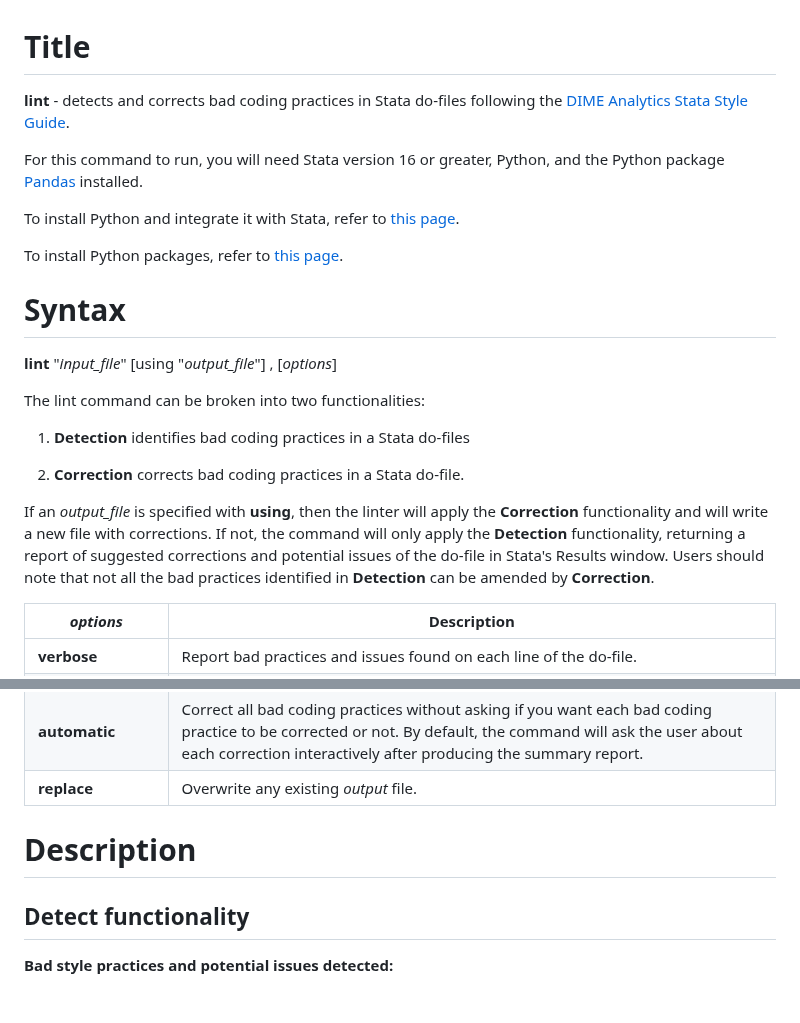
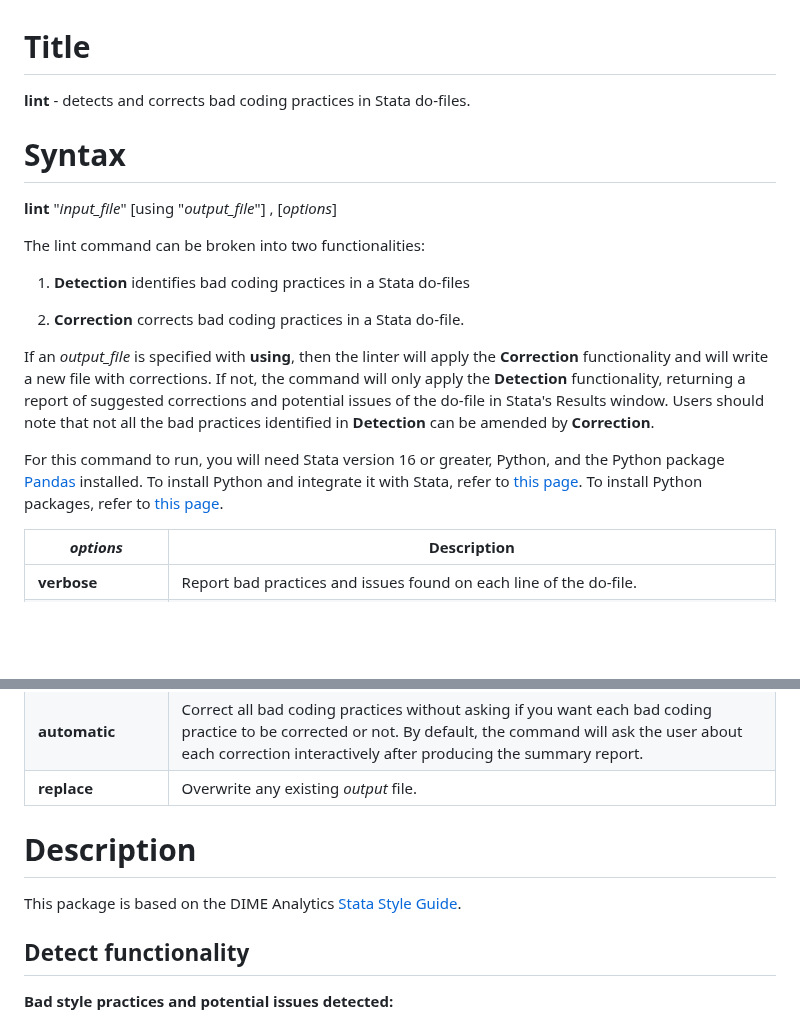
Before and after one commit to worldbank/repkit, a Markdown page: src/mdhlp/lint.md, 2 parts joined by grey strips. Drawn GitHub-style; blank space fills up the shorter version.

Commit message:
fix lint mdhlp file - no extra paragraphs in title section

```diff
--- a/src/mdhlp/lint.md
+++ b/src/mdhlp/lint.md
@@ -1,12 +1,6 @@
 # Title
 
-__lint__ -  detects and corrects bad coding practices in Stata do-files following the [DIME Analytics Stata Style Guide](https://worldbank.github.io/dime-data-handbook/coding.html#the-dime-analytics-stata-style-guide).
-
-For this command to run, you will need Stata version 16 or greater, Python, and the Python package [Pandas](https://pandas.pydata.org) installed.
-
-To install Python and integrate it with Stata, refer to [this page](https://blog.stata.com/2020/08/18/stata-python-integration-part-1-setting-up-stata-to-use-python/).
-
-To install Python packages, refer to [this page](https://blog.stata.com/2020/09/01/stata-python-integration-part-3-how-to-install-python-packages/).
+__lint__ - detects and corrects bad coding practices in Stata do-files.
 
 # Syntax
 
@@ -20,6 +14,7 @@ The lint command can be broken into two functionalities:
 
 If an _output_file_ is specified with __using__, then the linter will apply the __Correction__ functionality and will write a new file with corrections. If not, the command will only apply the __Detection__ functionality, returning a report of suggested corrections and potential issues of the do-file in Stata's Results window. Users should note that not all the bad practices identified in __Detection__ can be amended by __Correction__.
 
+For this command to run, you will need Stata version 16 or greater, Python, and the Python package [Pandas](https://pandas.pydata.org) installed. To install Python and integrate it with Stata, refer to [this page](https://blog.stata.com/2020/08/18/stata-python-integration-part-1-setting-up-stata-to-use-python/). To install Python packages, refer to [this page](https://blog.stata.com/2020/09/01/stata-python-integration-part-3-how-to-install-python-packages).
 
 | _options_ | Description |
 |-----------|-------------|
@@ -33,8 +28,9 @@ If an _output_file_ is specified with __using__, then the linter will apply the
 | __**auto**matic__ | Correct all bad coding practices without asking if you want each bad coding practice to be corrected or not.  By default, the command will ask the user about each correction interactively after producing the summary report. |
 | __replace__ | Overwrite any existing _output_ file. |
 
+# Description
 
-# Description
+This package is based on the DIME Analytics [Stata Style Guide](https://worldbank.github.io/dime-data-handbook/coding.html#the-dime-analytics-stata-style-guide).
 
 ## Detect functionality
 
```
